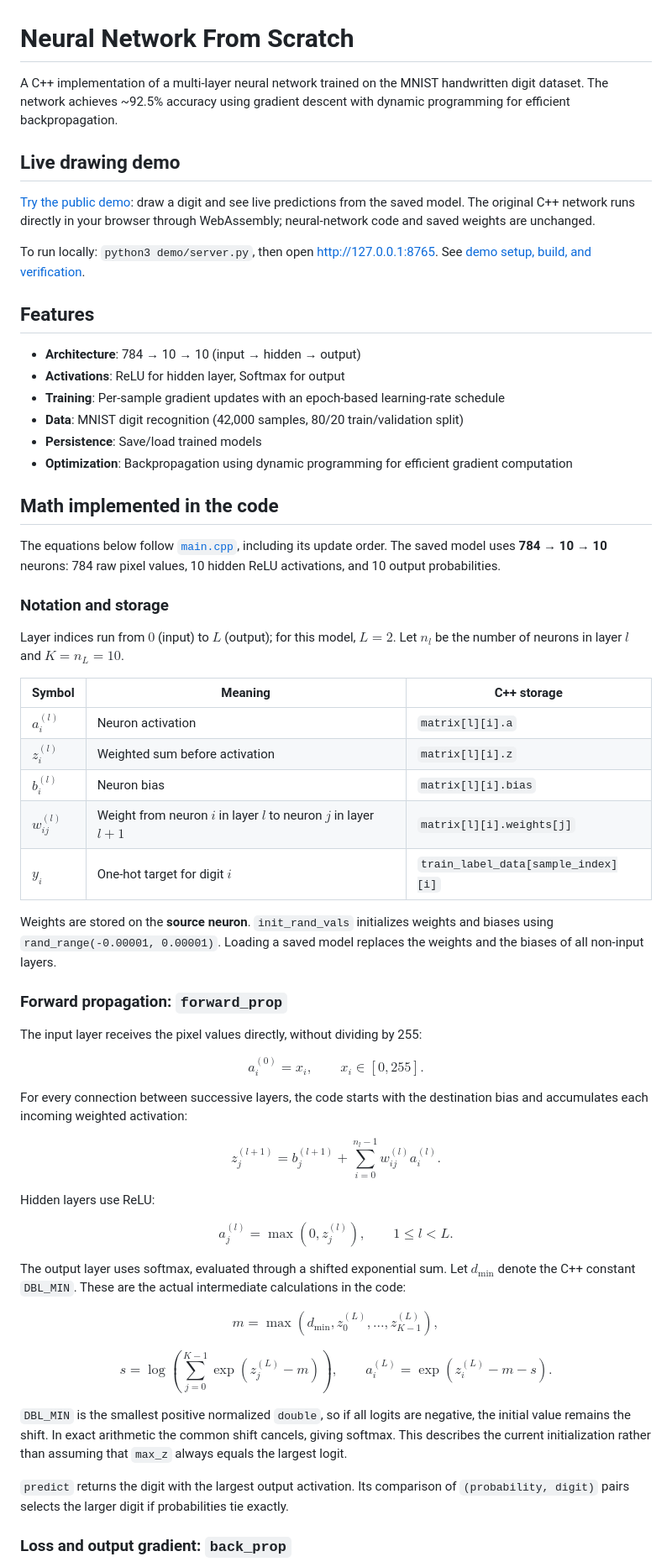
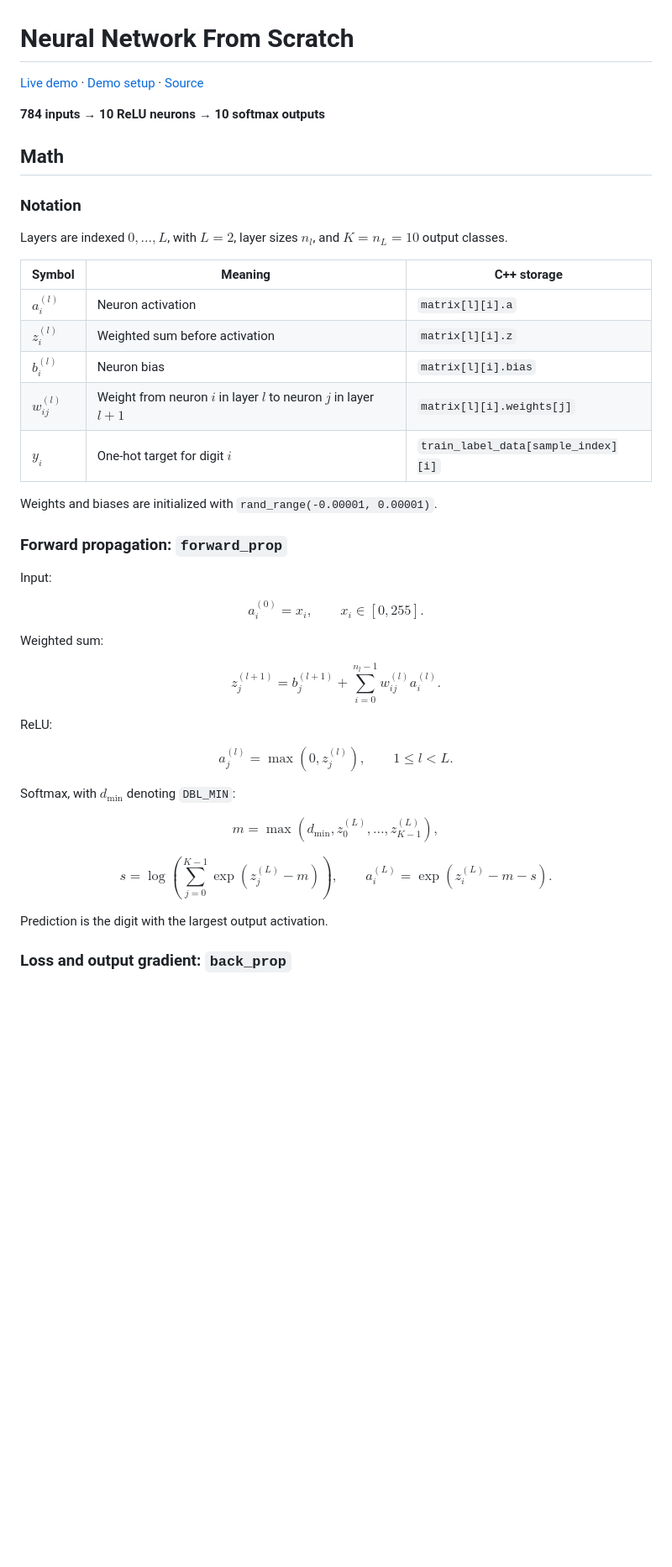
Before and after one commit to douglasichen/Neural-Network-From-Scratch, a Markdown page: README.md, the part around one of its changes. Shown at 84% size. GitHub-like rendering; blank space fills up the shorter version.

Commit message:
Trim README to network equations and DP implementation

```diff
--- a/README.md
+++ b/README.md
@@ -1,29 +1,14 @@
 # Neural Network From Scratch
 
-A C++ implementation of a multi-layer neural network trained on the MNIST handwritten digit dataset. The network achieves ~92.5% accuracy using gradient descent with dynamic programming for efficient backpropagation.
+[Live demo](https://neural-network-from-scratch-one.vercel.app/) · [Demo setup](demo/README.md) · [Source](main.cpp)
 
-## Live drawing demo
+**784 inputs → 10 ReLU neurons → 10 softmax outputs**
 
-[Try the public demo](https://neural-network-from-scratch-one.vercel.app/): draw a digit and see live predictions from the saved model. The original C++ network runs directly in your browser through WebAssembly; neural-network code and saved weights are unchanged.
+## Math
 
-To run locally: `python3 demo/server.py`, then open http://127.0.0.1:8765. See [demo setup, build, and verification](demo/README.md).
+### Notation
 
-## Features
-
-- **Architecture**: 784 → 10 → 10 (input → hidden → output)
-- **Activations**: ReLU for hidden layer, Softmax for output
-- **Training**: Per-sample gradient updates with an epoch-based learning-rate schedule
-- **Data**: MNIST digit recognition (42,000 samples, 80/20 train/validation split)
-- **Persistence**: Save/load trained models
-- **Optimization**: Backpropagation using dynamic programming for efficient gradient computation
-
-## Math implemented in the code
-
-The equations below follow [`main.cpp`](main.cpp), including its update order. The saved model uses **784 → 10 → 10** neurons: 784 raw pixel values, 10 hidden ReLU activations, and 10 output probabilities.
-
-### Notation and storage
-
-Layer indices run from $0$ (input) to $L$ (output); for this model, $L=2$. Let $n_l$ be the number of neurons in layer $l$ and $K=n_L=10$.
+Layers are indexed $0,\ldots,L$, with $L=2$, layer sizes $n_l$, and $K=n_L=10$ output classes.
 
 | Symbol | Meaning | C++ storage |
 | --- | --- | --- |
@@ -33,29 +18,29 @@ Layer indices run from $0$ (input) to $L$ (output); for this model, $L=2$. Let $
 | $w_{ij}^{(l)}$ | Weight from neuron $i$ in layer $l$ to neuron $j$ in layer $l+1$ | `matrix[l][i].weights[j]` |
 | $y_i$ | One-hot target for digit $i$ | `train_label_data[sample_index][i]` |
 
-Weights are stored on the **source neuron**. `init_rand_vals` initializes weights and biases using `rand_range(-0.00001, 0.00001)`. Loading a saved model replaces the weights and the biases of all non-input layers.
+Weights and biases are initialized with `rand_range(-0.00001, 0.00001)`.
 
 ### Forward propagation: `forward_prop`
 
-The input layer receives the pixel values directly, without dividing by 255:
+Input:
 
 $$
 a_i^{(0)} = x_i, \qquad x_i \in [0,255].
 $$
 
-For every connection between successive layers, the code starts with the destination bias and accumulates each incoming weighted activation:
+Weighted sum:
 
 $$
 z_j^{(l+1)} = b_j^{(l+1)} + \sum_{i=0}^{n_l-1} w_{ij}^{(l)}a_i^{(l)}.
 $$
 
-Hidden layers use ReLU:
+ReLU:
 
 $$
 a_j^{(l)} = \max(0,z_j^{(l)}), \qquad 1 \le l < L.
 $$
 
-The output layer uses softmax, evaluated through a shifted exponential sum. Let $d_{\min}$ denote the C++ constant `DBL_MIN`. These are the actual intermediate calculations in the code:
+Softmax, with $d_{\min}$ denoting `DBL_MIN`:
 
 $$
 m = \max\left(d_{\min}, z_0^{(L)},\ldots,z_{K-1}^{(L)}\right),
@@ -67,9 +52,7 @@ s = \log\left(\sum_{j=0}^{K-1}\exp(z_j^{(L)}-m)\right),
  a_i^{(L)} = \exp(z_i^{(L)}-m-s).
 $$
 
-`DBL_MIN` is the smallest positive normalized `double`, so if all logits are negative, the initial value remains the shift. In exact arithmetic the common shift cancels, giving softmax. This describes the current initialization rather than assuming that `max_z` always equals the largest logit.
-
-`predict` returns the digit with the largest output activation. Its comparison of `(probability, digit)` pairs selects the larger digit if probabilities tie exactly.
+Prediction is the digit with the largest output activation.
 
 ### Loss and output gradient: `back_prop`
 
```
Also changed, not shown: other parts of README.md (+14 -24 lines).
